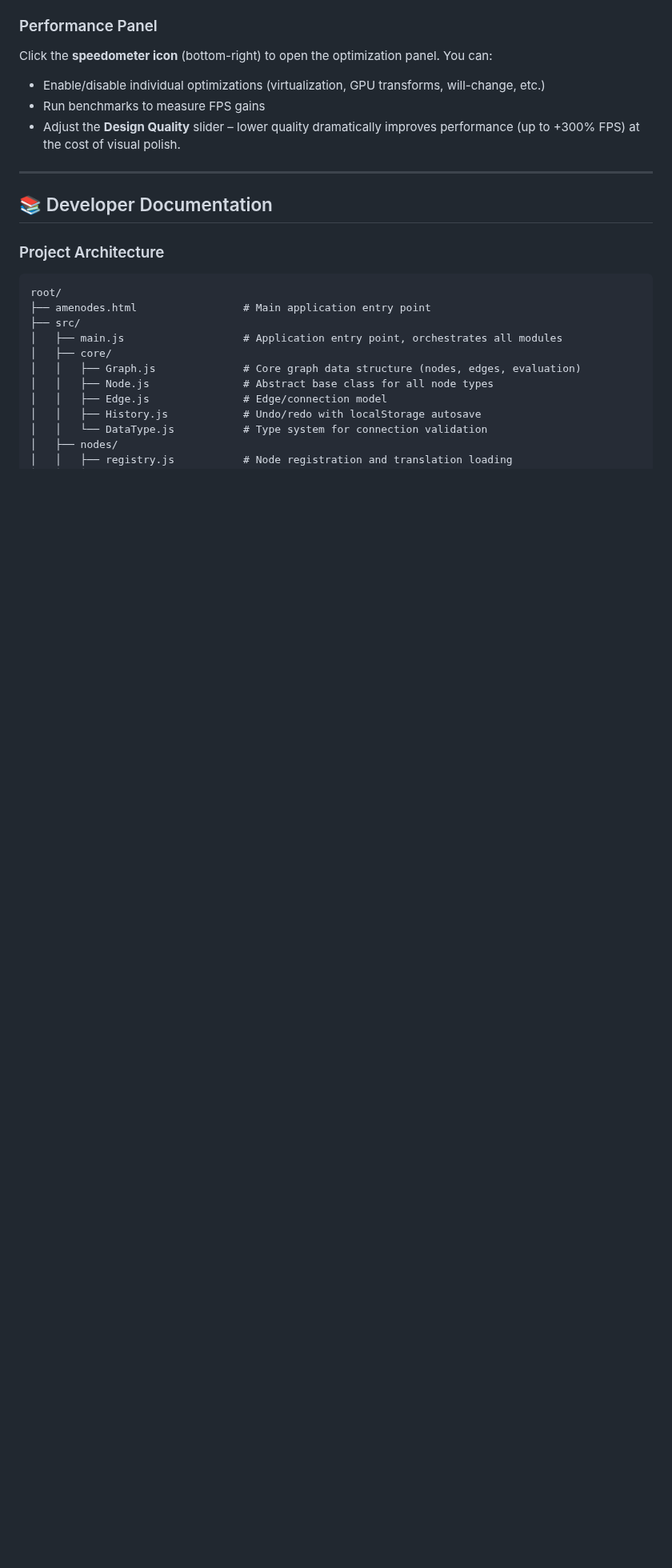
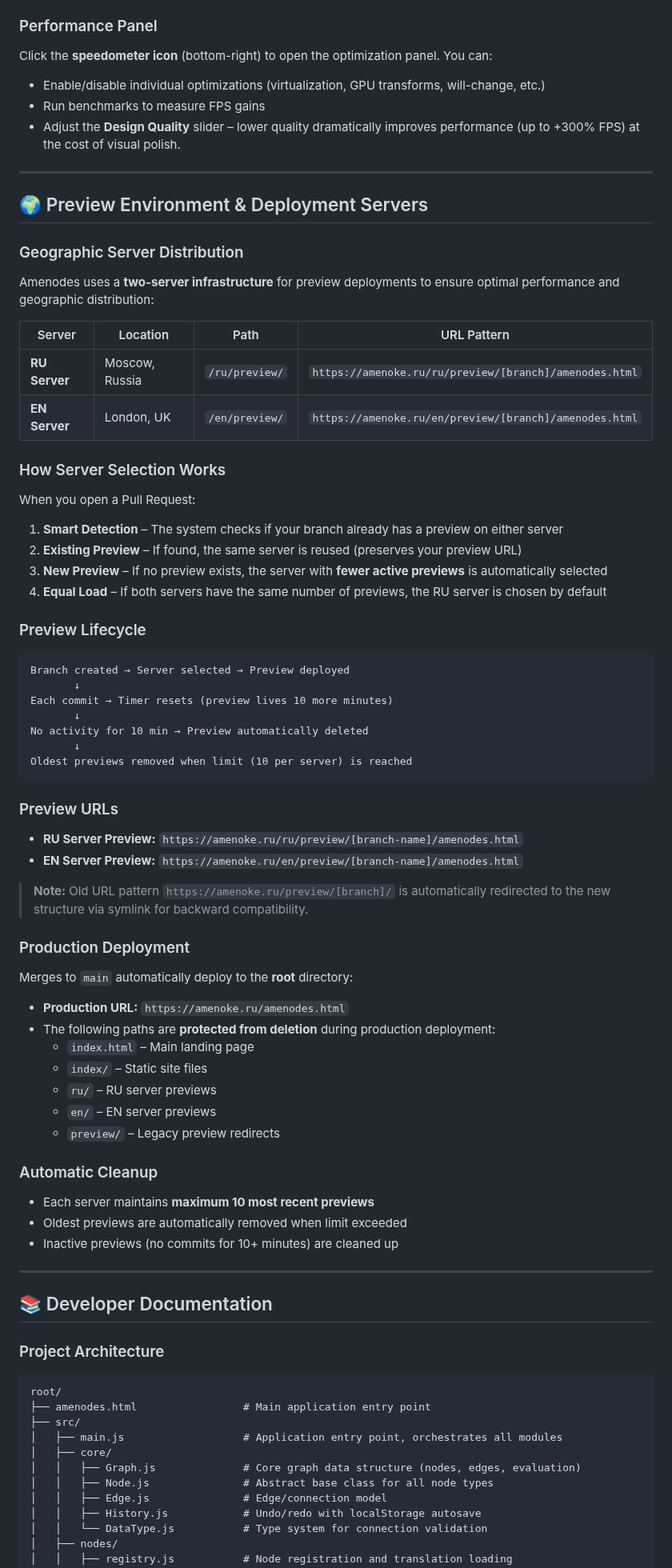
Before and after one commit to inzexg-coder/Amenodes, a Markdown page: README.md, the part around the change. Shown at 80% size. Rendered like a GitHub page; blank space fills up the shorter version.

````diff
--- a/README.md
+++ b/README.md
@@ -95,6 +95,64 @@ Click the **speedometer icon** (bottom-right) to open the optimization panel. Yo
 - Enable/disable individual optimizations (virtualization, GPU transforms, will-change, etc.)
 - Run benchmarks to measure FPS gains
 - Adjust the **Design Quality** slider – lower quality dramatically improves performance (up to +300% FPS) at the cost of visual polish.
+
+---
+
+## 🌍 Preview Environment & Deployment Servers
+
+### Geographic Server Distribution
+
+Amenodes uses a **two-server infrastructure** for preview deployments to ensure optimal performance and geographic distribution:
+
+| Server | Location | Path | URL Pattern |
+|--------|----------|------|-------------|
+| **RU Server** | Moscow, Russia | `/ru/preview/` | `https://amenoke.ru/ru/preview/[branch]/amenodes.html` |
+| **EN Server** | London, UK | `/en/preview/` | `https://amenoke.ru/en/preview/[branch]/amenodes.html` |
+
+### How Server Selection Works
+
+When you open a Pull Request:
+
+1. **Smart Detection** – The system checks if your branch already has a preview on either server
+2. **Existing Preview** – If found, the same server is reused (preserves your preview URL)
+3. **New Preview** – If no preview exists, the server with **fewer active previews** is automatically selected
+4. **Equal Load** – If both servers have the same number of previews, the RU server is chosen by default
+
+### Preview Lifecycle
+
+```
+Branch created → Server selected → Preview deployed
+       ↓
+Each commit → Timer resets (preview lives 10 more minutes)
+       ↓
+No activity for 10 min → Preview automatically deleted
+       ↓
+Oldest previews removed when limit (10 per server) is reached
+```
+
+### Preview URLs
+
+- **RU Server Preview:** `https://amenoke.ru/ru/preview/[branch-name]/amenodes.html`
+- **EN Server Preview:** `https://amenoke.ru/en/preview/[branch-name]/amenodes.html`
+
+> **Note:** Old URL pattern `https://amenoke.ru/preview/[branch]/` is automatically redirected to the new structure via symlink for backward compatibility.
+
+### Production Deployment
+
+Merges to `main` automatically deploy to the **root** directory:
+- **Production URL:** `https://amenoke.ru/amenodes.html`
+- The following paths are **protected from deletion** during production deployment:
+  - `index.html` – Main landing page
+  - `index/` – Static site files
+  - `ru/` – RU server previews
+  - `en/` – EN server previews
+  - `preview/` – Legacy preview redirects
+
+### Automatic Cleanup
+
+- Each server maintains **maximum 10 most recent previews**
+- Oldest previews are automatically removed when limit exceeded
+- Inactive previews (no commits for 10+ minutes) are cleaned up
 
 ---
 
````
